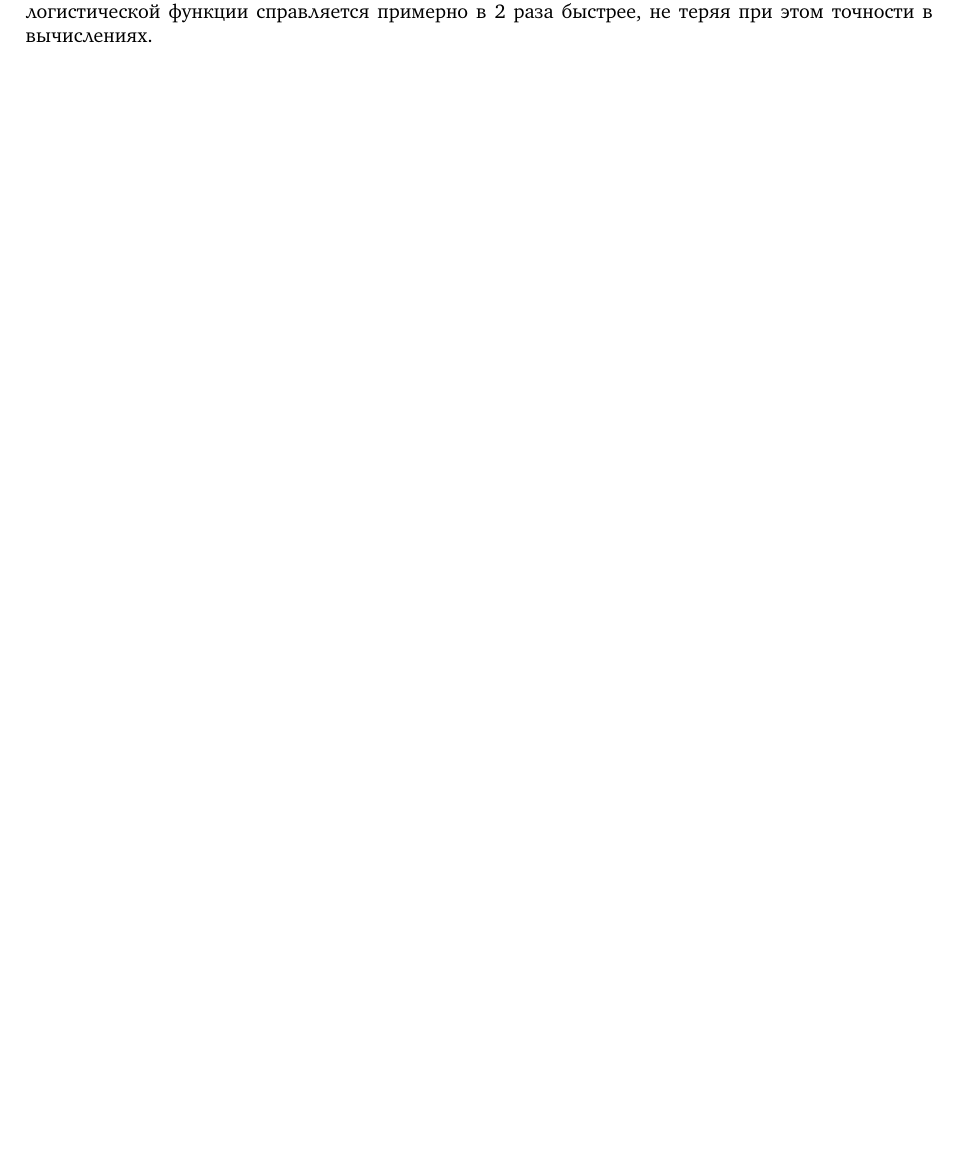
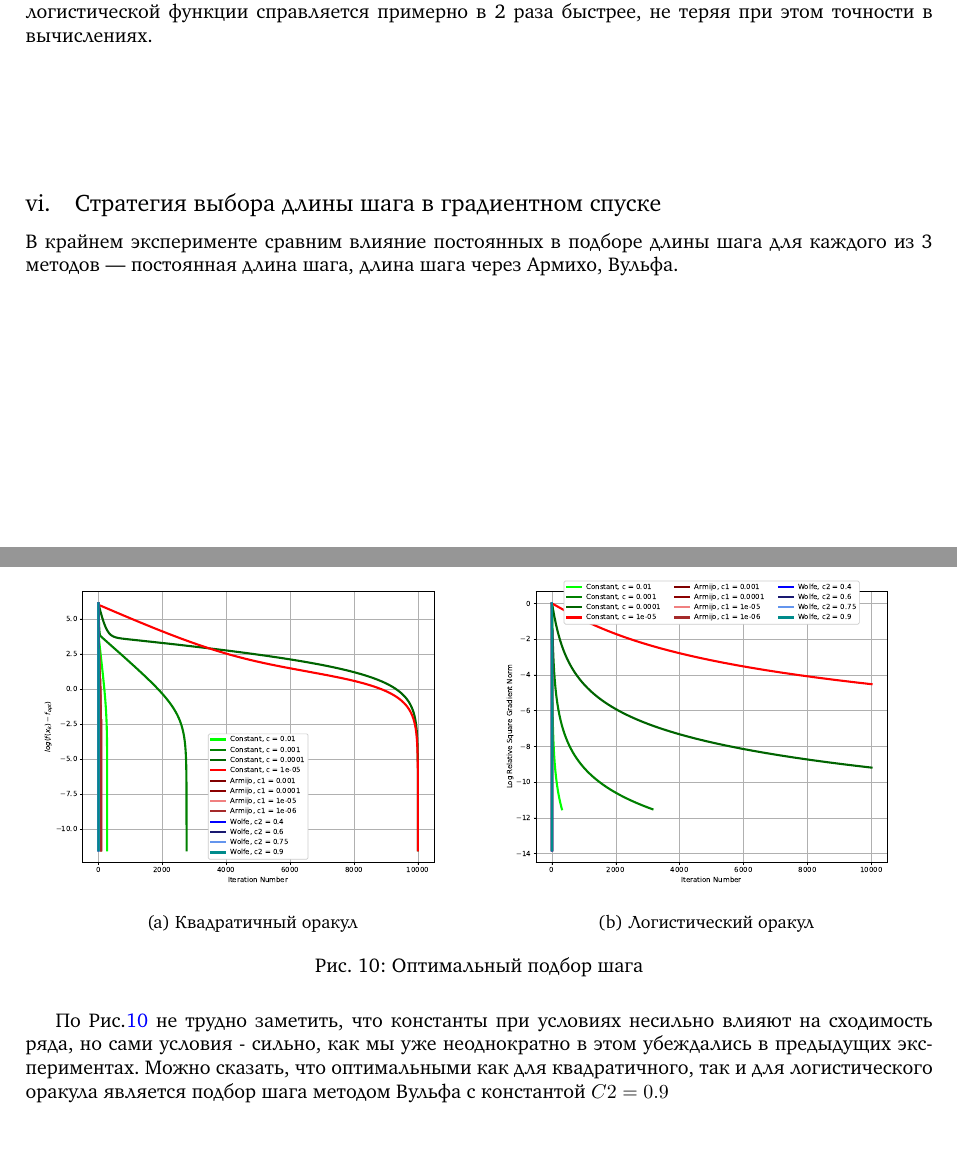
Before and after one commit to LilPomidorLil/ml_advanced, a LaTeX document (ml_optimization/practice_1/Report/main.tex): part of page 10 of 10 before the commit and two parts of pages 10 and 11 of 11 after it, the two joined at a grey line, cut so that both start at the same text, the shorter picture padded with empty space. Compiled offline with pdfLaTeX.

Commit message:
отчет завершен

```diff
--- a/ml_optimization/practice_1/Report/main.tex
+++ b/ml_optimization/practice_1/Report/main.tex
@@ -384,6 +384,23 @@
 
 	На Рис.\ref{fig:log_reg_opt} видно, что оптимизированный оракул справляется быстрее, но при этом, ему требуется то же самое количество итераций --- оно и не удивительно, ведь мы просто храним значения матриц, а не используем дополнительные хитрости для вычислений. Оптимизированный подсчет логистической функции справляется примерно в 2 раза быстрее, не теряя при этом точности в вычислениях.
 
+	\vspace{2cm}
+	\subsection{Стратегия выбора длины шага в градиентном спуске}
+
+	В крайнем эксперименте сравним влияние постоянных в подборе длины шага для каждого из 3 методов --- постоянная длина шага, длина шага через Армихо, Вульфа.
+
+	\newpage
+	\begin{figure}[H]
+		\centering
+		\subcaptionbox{Квадратичный оракул}{\includegraphics[width=0.5\textwidth]{img/3.6/quadratic_oracle}}%
+		\hfill % <-- Seperation
+		\subcaptionbox{Логистический оракул}{\includegraphics[width=0.5\textwidth]{img/3.6/log_reg_oracle}}%
+		\caption{Оптимальный подбор шага}
+		\label{fig:quadr_log_step}
+	\end{figure}
+
+	По Рис.\ref{fig:quadr_log_step} не трудно заметить, что константы при условиях несильно влияют на сходимость ряда, но сами условия - сильно, как мы уже неоднократно в этом убеждались в предыдущих экспериментах. Можно сказать, что оптимальными как для квадратичного, так и для логистического оракула является подбор шага методом Вульфа с константой $C2 = 0.9$
+
 
 
 
```
Also changed, not shown: ml_optimization/practice_1/Report/main.pdf.
